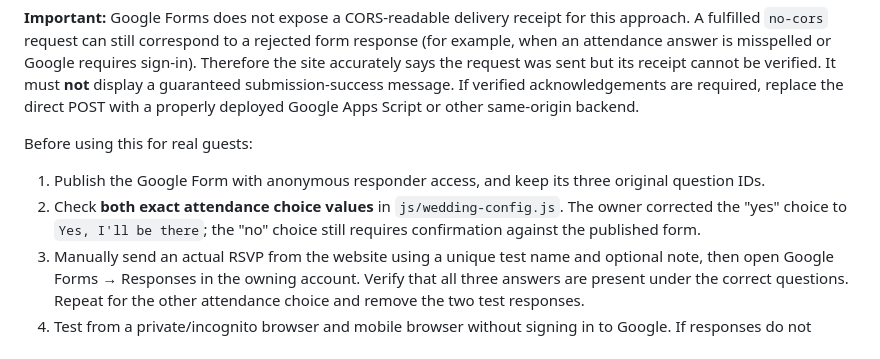
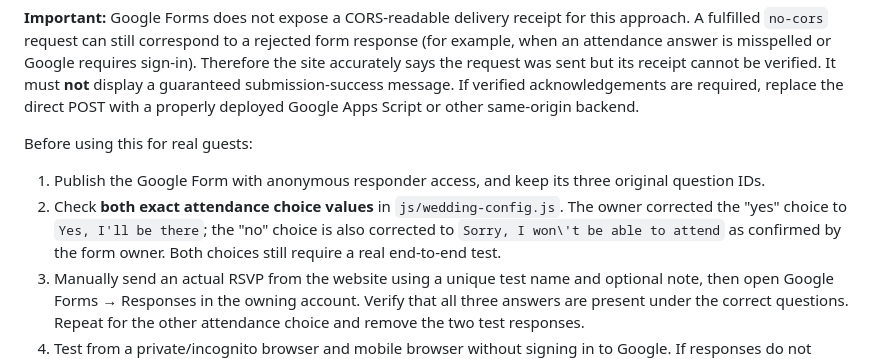
Before and after one commit to Shamiul-Bashar/araf-azreen-wedding, a Markdown page: README.md, the part around the change. Drawn GitHub-style.

Commit message:
Align RSVP decline answer with corrected Google Form option

```diff
--- a/README.md
+++ b/README.md
@@ -57,7 +57,7 @@ The RSVP form now sends three public fields (**name**, **attendance**, and **opt
 
 Before using this for real guests:
 1. Publish the Google Form with anonymous responder access, and keep its three original question IDs.
-2. Check **both exact attendance choice values** in `js/wedding-config.js`. The owner corrected the "yes" choice to `Yes, I'll be there`; the "no" choice still requires confirmation against the published form.
+2. Check **both exact attendance choice values** in `js/wedding-config.js`. The owner corrected the "yes" choice to `Yes, I'll be there`; the "no" choice is also corrected to `Sorry, I won\'t be able to attend` as confirmed by the form owner. Both choices still require a real end-to-end test.
 3. Manually send an actual RSVP from the website using a unique test name and optional note, then open Google Forms → Responses in the owning account. Verify that all three answers are present under the correct questions. Repeat for the other attendance choice and remove the two test responses.
 4. Test from a private/incognito browser and mobile browser without signing in to Google. If responses do not arrive, do not treat the request as successfully delivered.
 5. Run the regression scripts; these stub network requests and intentionally do **not** send data to the real Google Form.
```
